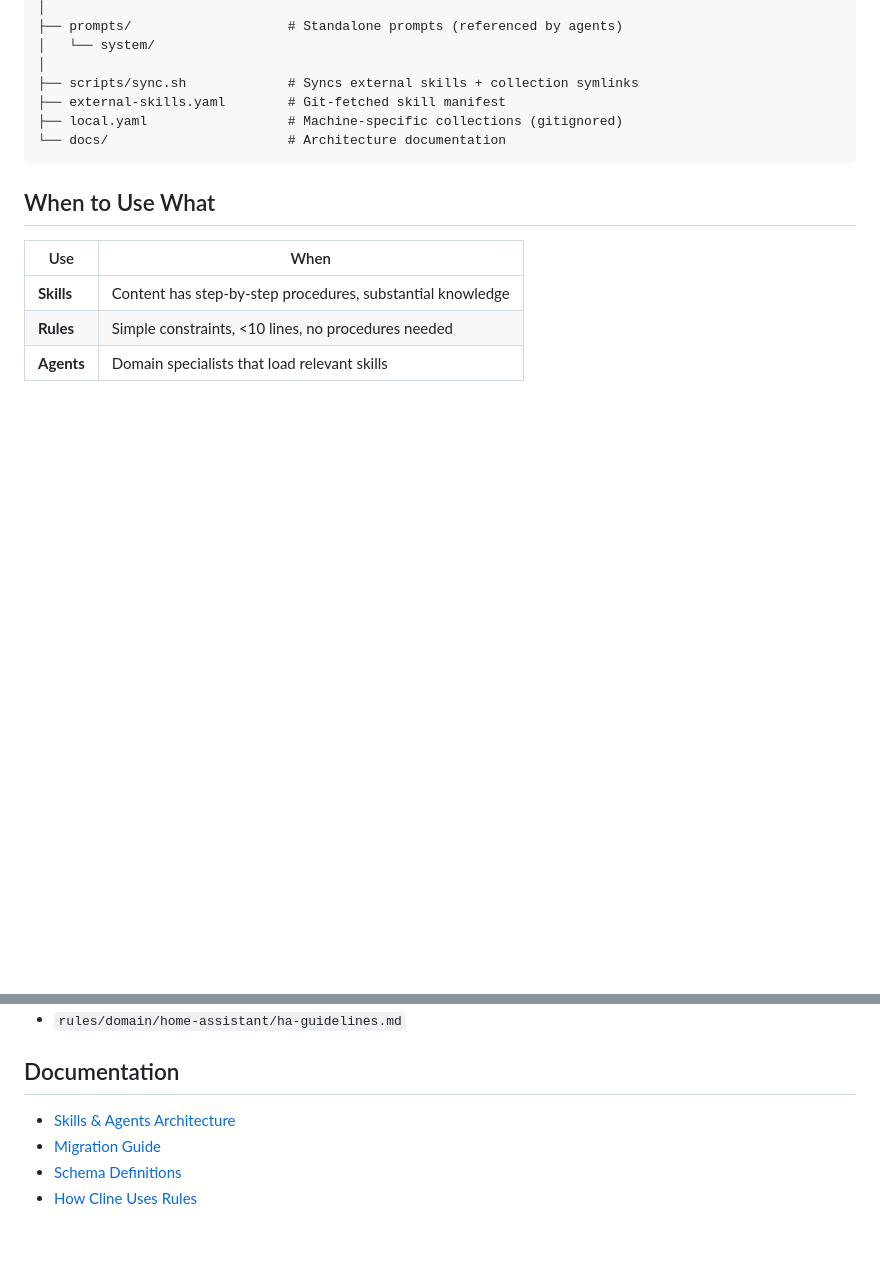
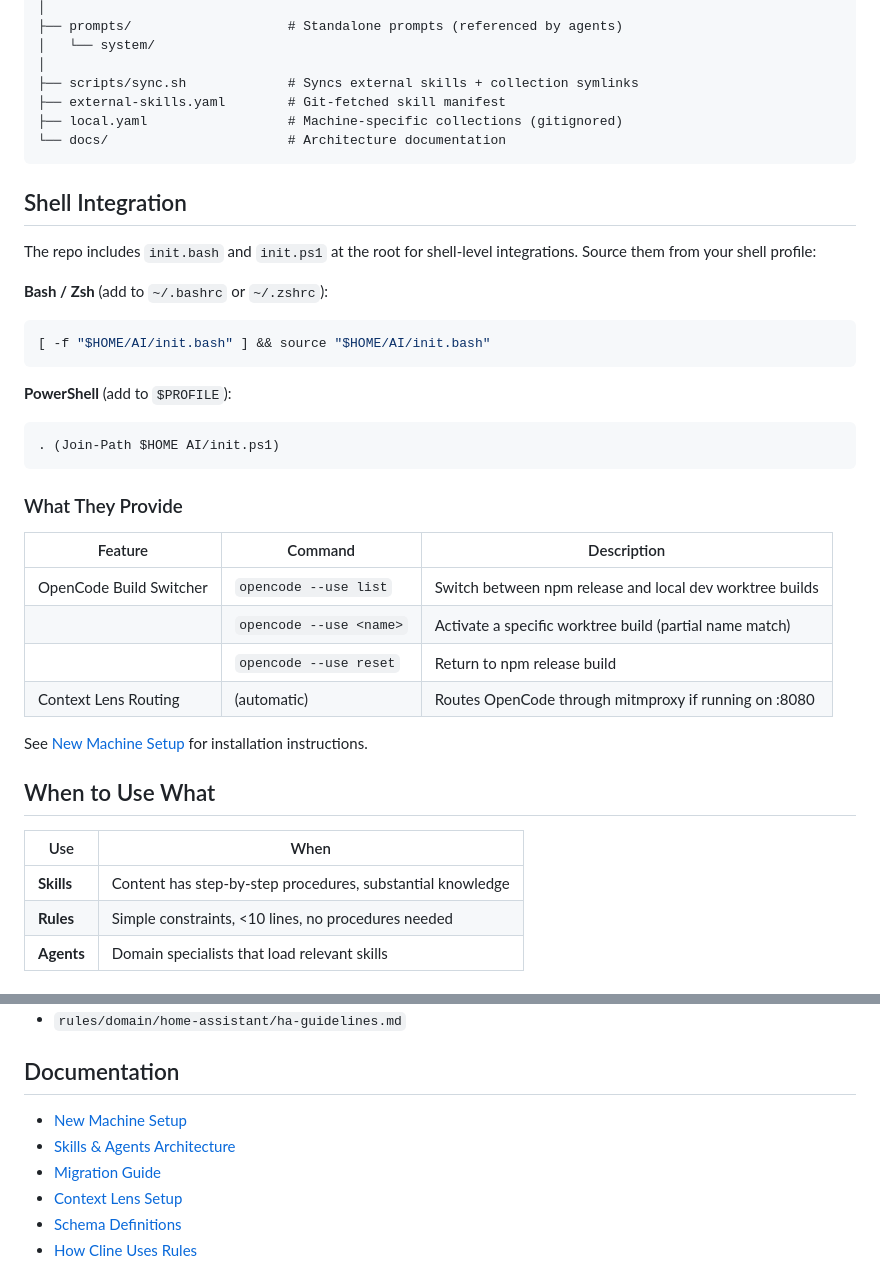
Before and after one commit to bobthearsonist/ai, a Markdown page: README.md, 2 parts joined by grey strips. Drawn GitHub-style; blank space fills up the shorter version.

Commit message:
docs: add new-machine-setup guide and shell integration section to README

````diff
--- a/README.md
+++ b/README.md
@@ -371,6 +371,31 @@ This repository uses a **hybrid approach**:
 └── docs/                       # Architecture documentation
 ```
 
+## Shell Integration
+
+The repo includes `init.bash` and `init.ps1` at the root for shell-level integrations. Source them from your shell profile:
+
+**Bash / Zsh** (add to `~/.bashrc` or `~/.zshrc`):
+```bash
+[ -f "$HOME/AI/init.bash" ] && source "$HOME/AI/init.bash"
+```
+
+**PowerShell** (add to `$PROFILE`):
+```powershell
+. (Join-Path $HOME AI/init.ps1)
+```
+
+### What They Provide
+
+| Feature | Command | Description |
+|---------|---------|-------------|
+| OpenCode Build Switcher | `opencode --use list` | Switch between npm release and local dev worktree builds |
+| | `opencode --use <name>` | Activate a specific worktree build (partial name match) |
+| | `opencode --use reset` | Return to npm release build |
+| Context Lens Routing | (automatic) | Routes OpenCode through mitmproxy if running on :8080 |
+
+See [New Machine Setup](docs/new-machine-setup.md) for installation instructions.
+
 ## When to Use What
 
 | Use        | When                                                       |
@@ -463,8 +488,10 @@ Simple markdown files, no skill structure needed:
 
 ## Documentation
 
+- [New Machine Setup](docs/new-machine-setup.md)
 - [Skills & Agents Architecture](docs/skills-agents-architecture.md)
 - [Migration Guide](docs/migration-guide.md)
+- [Context Lens Setup](docs/context-lens-setup.md)
 - [Schema Definitions](docs/schemas/)
 - [How Cline Uses Rules](HOW_CLINE_USES_RULES.md)
 
````
Also changed, not shown: docs/new-machine-setup.md (added, +523 -0 lines).
